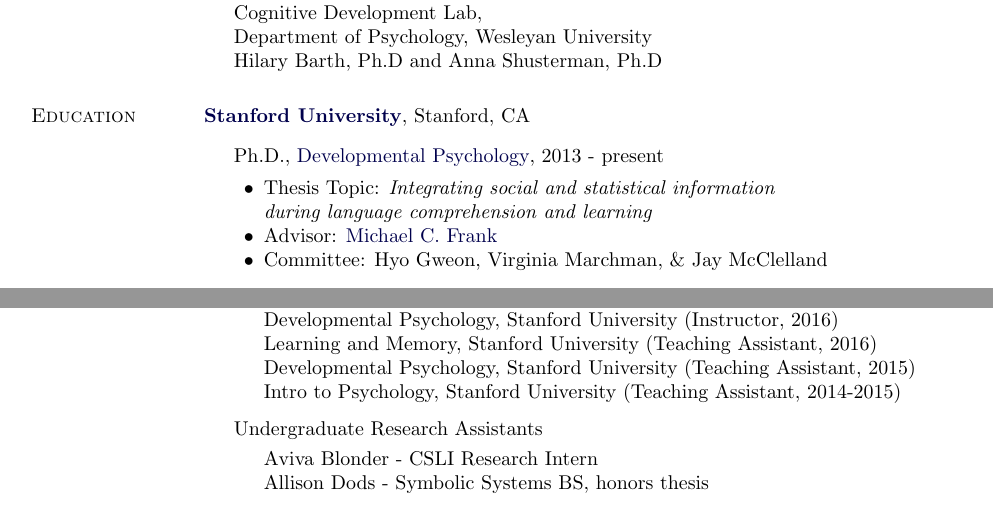
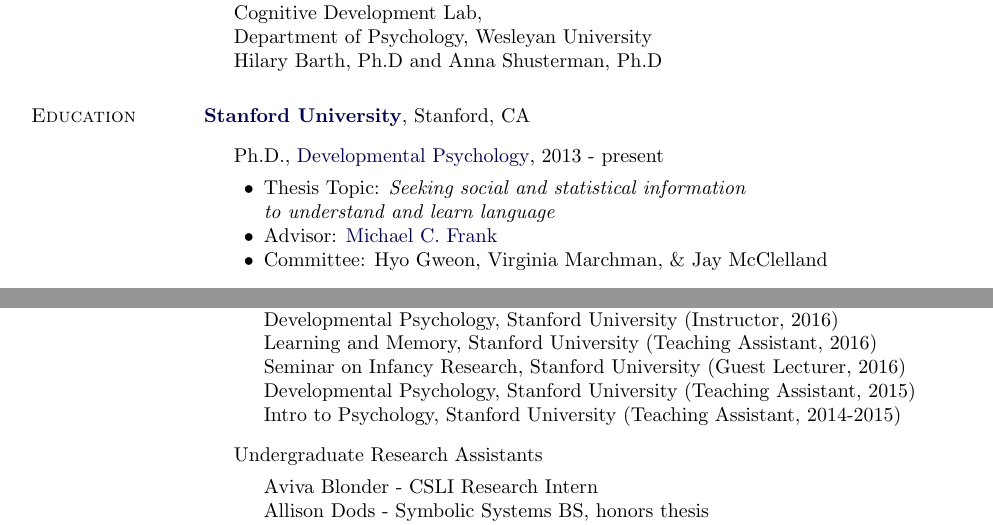
Before and after one commit to kemacdonald/kemacdonald.github.io, a LaTeX CV (CV/km_cv.tex): two parts of pages 1 and 3 of 5, joined at a grey line, cut so that both start at the same text. Compiled offline with pdfLaTeX.

Commit message:
updated teaching section of cv

```diff
--- a/CV/km_cv.tex
+++ b/CV/km_cv.tex
@@ -290,7 +290,7 @@
         \href{https://psychology.stanford.edu/gradprogram}
              {Developmental Psychology}, 2013 - present
         \begin{innerlist}
-        \item Thesis Topic: \emph{Integrating social and statistical information \\ during language comprehension and learning}
+        \item Thesis Topic: \emph{Seeking social and statistical information \\ to understand and learn language}
         \item Advisor:
               \href{http://www.stanford.edu/~mcfrank/}
                    {Michael C. Frank}
@@ -383,6 +383,7 @@
         Intro to Statistical Methods, Stanford University (Head TA, 2017)\\
         Developmental Psychology, Stanford University (Instructor, 2016)\\
         Learning and Memory, Stanford University (Teaching Assistant, 2016)\\
+        Seminar on Infancy Research, Stanford University (Guest Lecturer, 2016)\\
         Developmental Psychology, Stanford University (Teaching Assistant, 2015)\\
         Intro to Psychology, Stanford University (Teaching Assistant, 2014-2015)
 \end{innerlist}
```
Also changed, not shown: CV/km_cv.pdf, CV/km_cv.tex (2 more changed lines), 1 other file.
